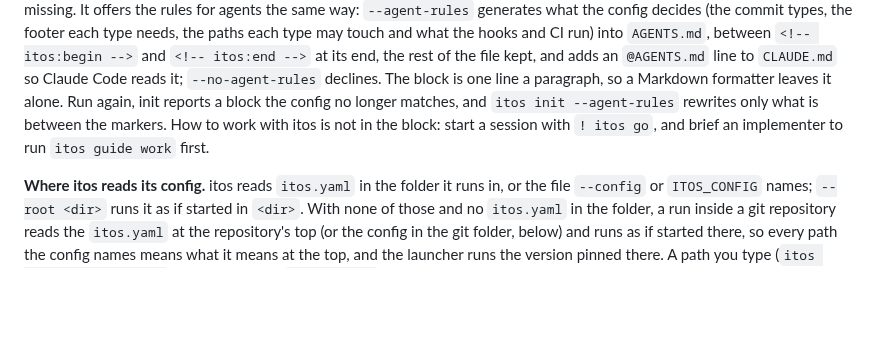
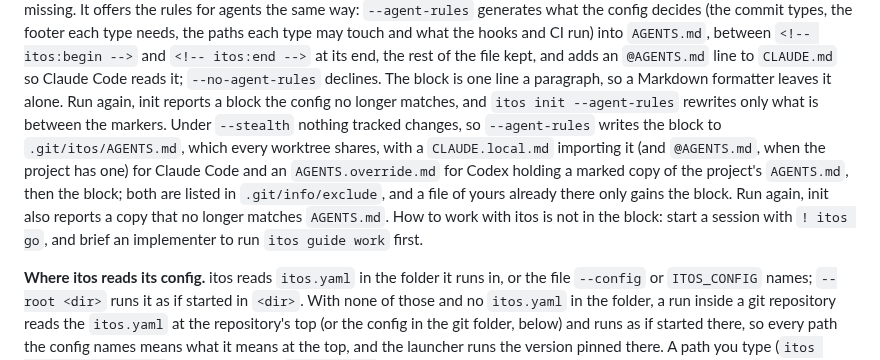
Before and after one commit to donvargax/itos, a Markdown page: README.md, the part around the change. GitHub-like rendering; blank space fills up the shorter version.

```diff
--- a/README.md
+++ b/README.md
@@ -265,8 +265,14 @@ what the hooks and CI run) into `AGENTS.md`, between `<!-- itos:begin -->` and
 `@AGENTS.md` line to `CLAUDE.md` so Claude Code reads it; `--no-agent-rules`
 declines. The block is one line a paragraph, so a Markdown formatter leaves it
 alone. Run again, init reports a block the config no longer matches, and
-`itos init --agent-rules` rewrites only what is between the markers. How to
-work with itos is not in the block: start a session with `! itos go`, and brief
+`itos init --agent-rules` rewrites only what is between the markers. Under
+`--stealth` nothing tracked changes, so `--agent-rules` writes the block to
+`.git/itos/AGENTS.md`, which every worktree shares, with a `CLAUDE.local.md`
+importing it (and `@AGENTS.md`, when the project has one) for Claude Code and
+an `AGENTS.override.md` for Codex holding a marked copy of the project's
+`AGENTS.md`, then the block; both are listed in `.git/info/exclude`, and a file
+of yours already there only gains the block. Run again, init also reports a
+copy that no longer matches `AGENTS.md`. How to work with itos is not in the block: start a session with `! itos go`, and brief
 an implementer to run `itos guide work` first.
 
 **Where itos reads its config.** itos reads `itos.yaml` in the folder it runs
```
Also changed, not shown: docs/ARCHITECTURE.md (+20 -2 lines).
